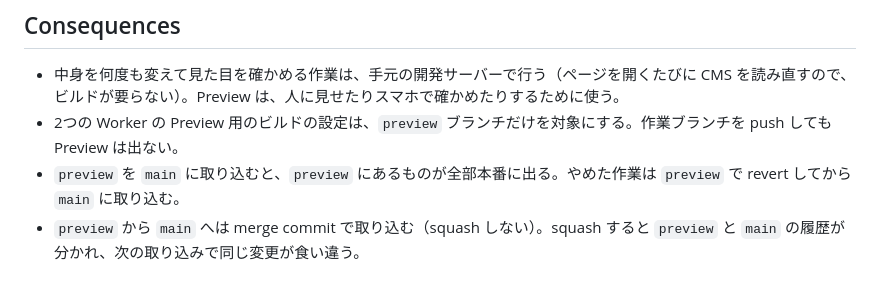
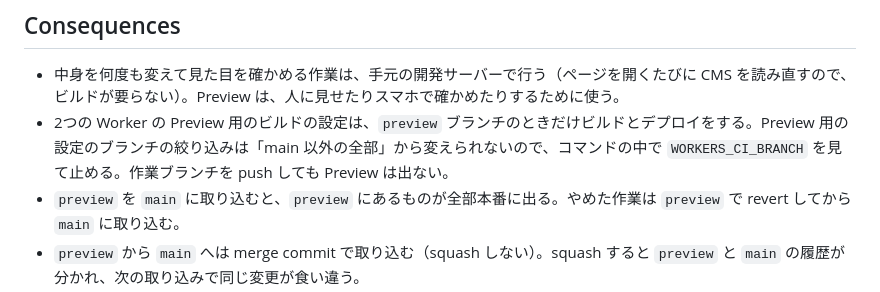
Before and after one commit to yurumachi/machibun2026_website, a Markdown page: docs/adr/0007-preview-branch-between-feat-and-main.md, the part around the change. GitHub-like rendering.

```diff
--- a/docs/adr/0007-preview-branch-between-feat-and-main.md
+++ b/docs/adr/0007-preview-branch-between-feat-and-main.md
@@ -16,7 +16,7 @@ Preview の公開サイトは、Cloudflare Access で見られる人を絞る。
 ## Consequences
 
 - 中身を何度も変えて見た目を確かめる作業は、手元の開発サーバーで行う（ページを開くたびに CMS を読み直すので、ビルドが要らない）。Preview は、人に見せたりスマホで確かめたりするために使う。
-- 2つの Worker の Preview 用のビルドの設定は、`preview` ブランチだけを対象にする。作業ブランチを push しても Preview は出ない。
+- 2つの Worker の Preview 用のビルドの設定は、`preview` ブランチのときだけビルドとデプロイをする。Preview 用の設定のブランチの絞り込みは「main 以外の全部」から変えられないので、コマンドの中で `WORKERS_CI_BRANCH` を見て止める。作業ブランチを push しても Preview は出ない。
 - `preview` を `main` に取り込むと、`preview` にあるものが全部本番に出る。やめた作業は `preview` で revert してから `main` に取り込む。
 - `preview` から `main` へは merge commit で取り込む（squash しない）。squash すると `preview` と `main` の履歴が分かれ、次の取り込みで同じ変更が食い違う。
 - `main` に直接入れた直し（急ぎのもの）があれば、`main` を `preview` に取り込んで追いつかせる。
```
Also changed, not shown: HANDOVER.md (+1 -1 lines).
